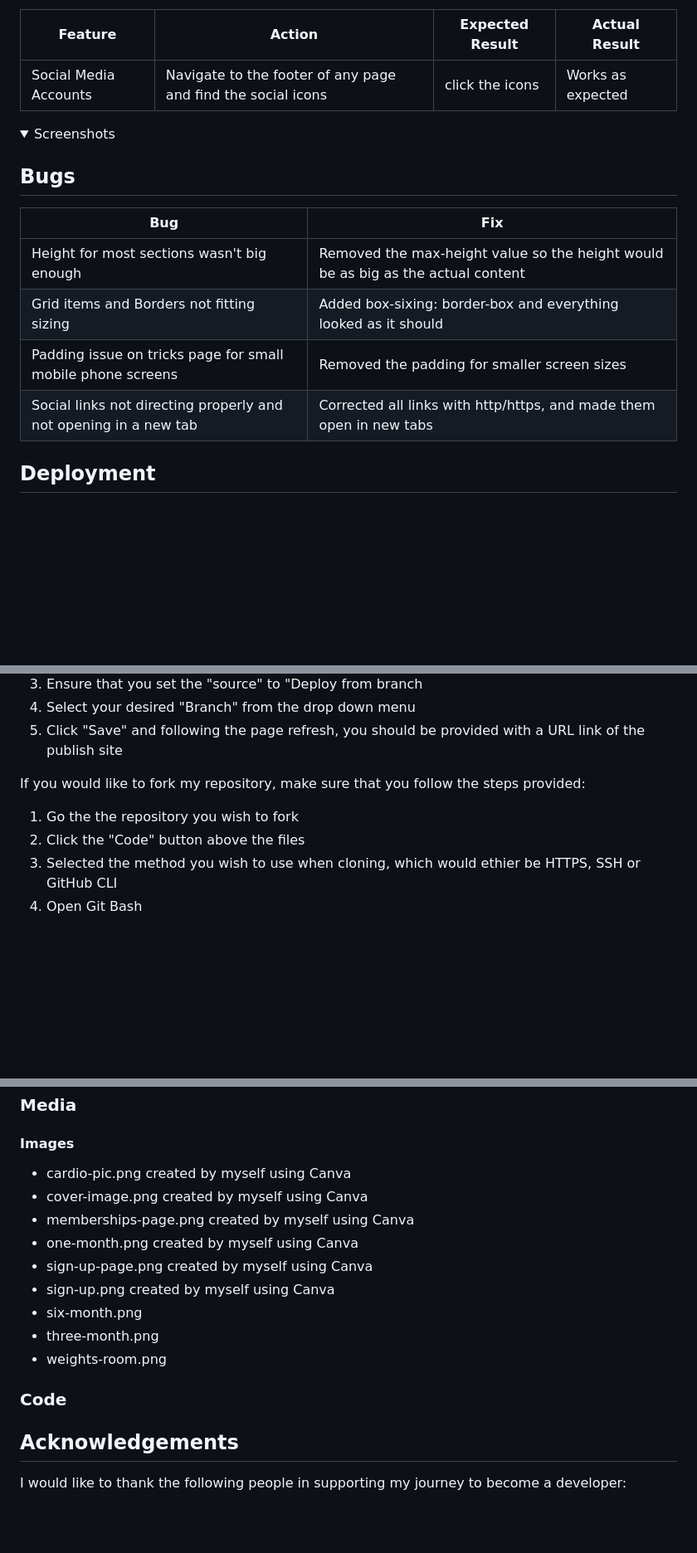
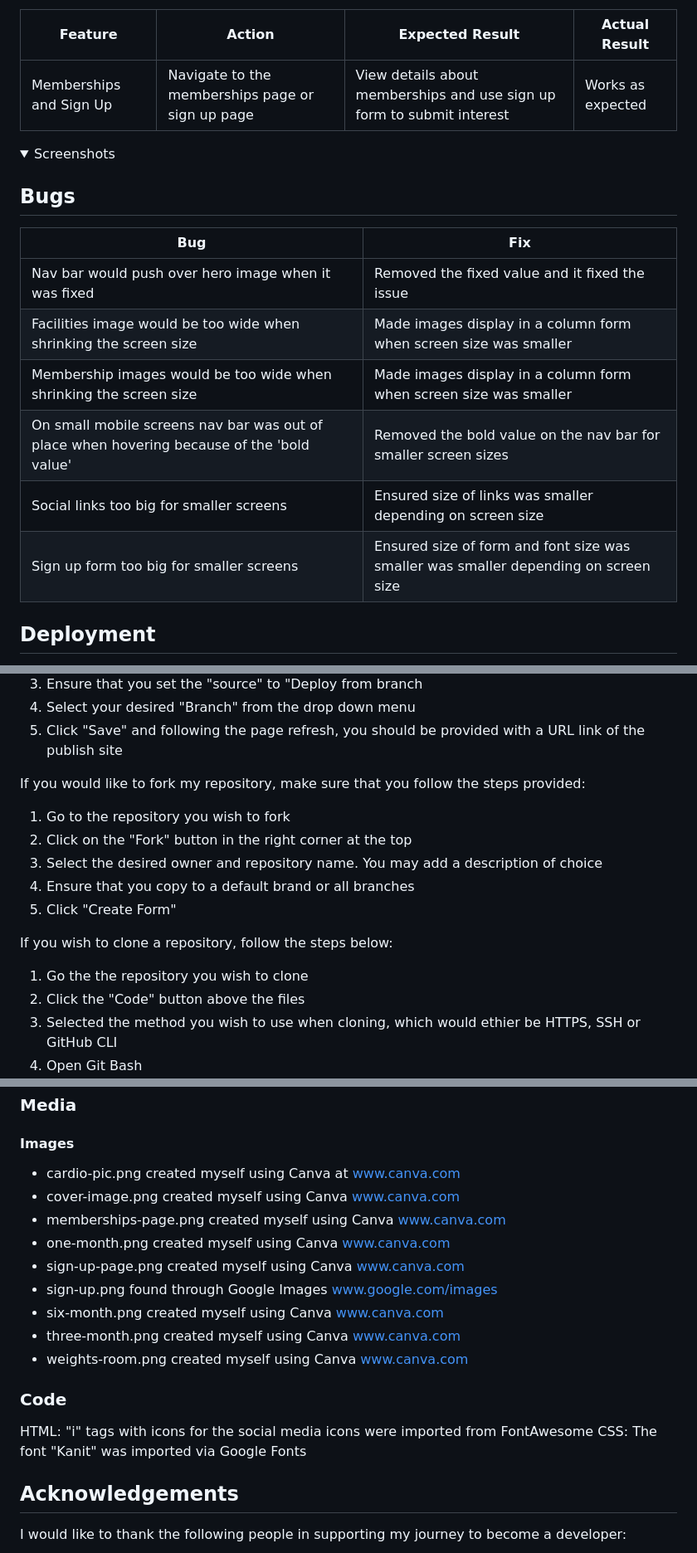
Before and after one commit to danpopovsky1997/strengthcore-project1, a Markdown page: README.md, 3 parts joined by grey strips. Shown: that part at 83% size. Rendered like a GitHub page; folded sections open; blank space fills up the shorter version.

```diff
--- a/README.md
+++ b/README.md
@@ -400,7 +395,7 @@ I tested the website on the following web browsers to ensure consistency and res
 
 | **Feature** | **Action** | **Expected Result** | **Actual Result** |
 |-------------|------------|---------------------|-------------------|
-| Social Media Accounts | Navigate to the footer of any page and find the social icons | click the icons | Works as expected |
+| Memberships and Sign Up | Navigate to the memberships page or sign up page | View details about memberships and use sign up form to submit interest | Works as expected |
 
 <details><summary>Screenshots</Summary>
 </details>
@@ -409,10 +404,12 @@ I tested the website on the following web browsers to ensure consistency and res
 
 | **Bug** | **Fix** |
 |---------|---------|
-| Height for most sections wasn't big enough | Removed the max-height value so the height would be as big as the actual content |
-| Grid items and Borders not fitting sizing | Added box-sixing: border-box and everything looked as it should |
-| Padding issue on tricks page for small mobile phone screens | Removed the padding for smaller screen sizes |
-| Social links not directing properly and not opening in a new tab | Corrected all links with http/https, and made them open in new tabs |
+| Nav bar would push over hero image when it was fixed | Removed the fixed value and it fixed the issue |
+| Facilities image would be too wide when shrinking the screen size | Made images display in a column form when screen size was smaller |
+| Membership images would be too wide when shrinking the screen size | Made images display in a column form when screen size was smaller |
+| On small mobile screens nav bar was out of place when hovering because of the 'bold value' | Removed the bold value on the nav bar for smaller screen sizes |
+| Social links too big for smaller screens | Ensured size of links was smaller depending on screen size |
+| Sign up form too big for smaller screens | Ensured size of form and font size was smaller was smaller depending on screen size |
 
 ## Deployment
 
@@ -424,7 +421,14 @@ The webpage is deployed using GitHub Pages and can be carried out by performing
 5. Click "Save" and following the page refresh, you should be provided with a URL link of the publish site
 
 If you would like to fork my repository, make sure that you follow the steps provided:
-1. Go the the repository you wish to fork
+1. Go to the repository you wish to fork
+2. Click on the "Fork" button in the right corner at the top
+3. Select the desired owner and repository name. You may add a description of choice
+4. Ensure that you copy to a default brand or all branches
+5. Click "Create Form"
+
+If you wish to clone a repository, follow the steps below:
+1. Go the the repository you wish to clone
 2. Click the "Code" button above the files
 3. Selected the method you wish to use when cloning, which would ethier be HTTPS, SSH or GitHub CLI
 4. Open Git Bash
@@ -438,17 +442,20 @@ If you would like to fork my repository, make sure that you follow the steps pro
 
 #### Images
 
-- cardio-pic.png created by myself using Canva
-- cover-image.png created by myself using Canva
-- memberships-page.png created by myself using Canva
-- one-month.png created by myself using Canva
-- sign-up-page.png created by myself using Canva
-- sign-up.png created by myself using Canva
-- six-month.png
-- three-month.png
-- weights-room.png
+- cardio-pic.png created myself using Canva at www.canva.com
+- cover-image.png created myself using Canva www.canva.com
+- memberships-page.png created myself using Canva www.canva.com
+- one-month.png created myself using Canva www.canva.com
+- sign-up-page.png created myself using Canva www.canva.com
+- sign-up.png found through Google Images www.google.com/images
+- six-month.png created myself using Canva www.canva.com
+- three-month.png created myself using Canva www.canva.com
+- weights-room.png created myself using Canva www.canva.com
 
 ### Code
+
+HTML: "i" tags with icons for the social media icons were imported from FontAwesome
+CSS: The font "Kanit" was imported via Google Fonts
 
 ## Acknowledgements
 
```
Also changed, not shown: other parts of README.md (+8 -13 lines).
